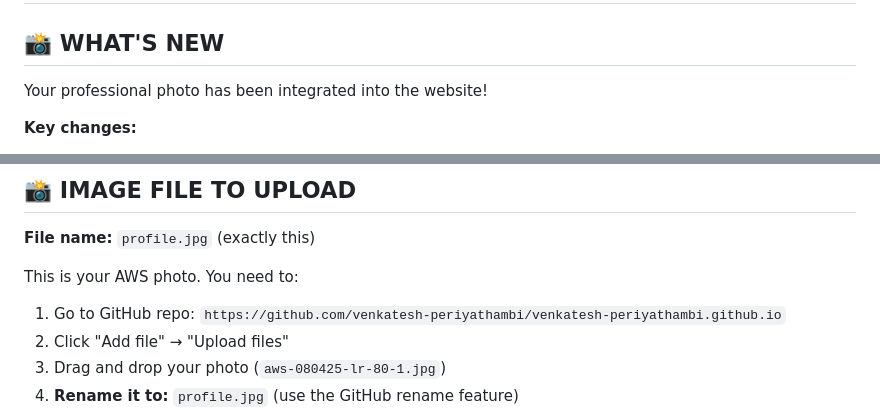
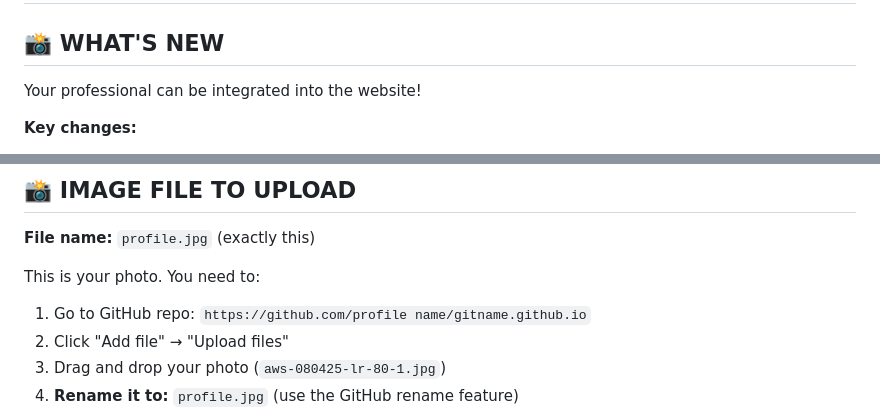
Before and after one commit to venkatesh-periyathambi/venkatesh-periyathambi.github.io, a Markdown page: PHOTO_SETUP_GUIDE.md, 2 parts joined by grey strips. Rendered like a GitHub page.

Commit message:
Revise photo integration instructions in guide
Updated references to the professional photo integration and GitHub repository.

```diff
--- a/PHOTO_SETUP_GUIDE.md
+++ b/PHOTO_SETUP_GUIDE.md
@@ -2,7 +2,7 @@
 
 ## 📸 WHAT'S NEW
 
-Your professional photo has been integrated into the website!
+Your professional can be integrated into the website!
 
 **Key changes:**
 - ✅ **Profile photo replaces** the generic avatar placeholder
@@ -27,9 +27,9 @@ You now have 2 updated files:
 
 **File name:** `profile.jpg` (exactly this)
 
-This is your AWS photo. You need to:
+This is your photo. You need to:
 
-1. Go to GitHub repo: `https://github.com/venkatesh-periyathambi/venkatesh-periyathambi.github.io`
+1. Go to GitHub repo: `https://github.com/profile name/gitname.github.io`
 2. Click "Add file" → "Upload files"
 3. Drag and drop your photo (`aws-080425-lr-80-1.jpg`)
 4. **Rename it to:** `profile.jpg` (use the GitHub rename feature)
```
